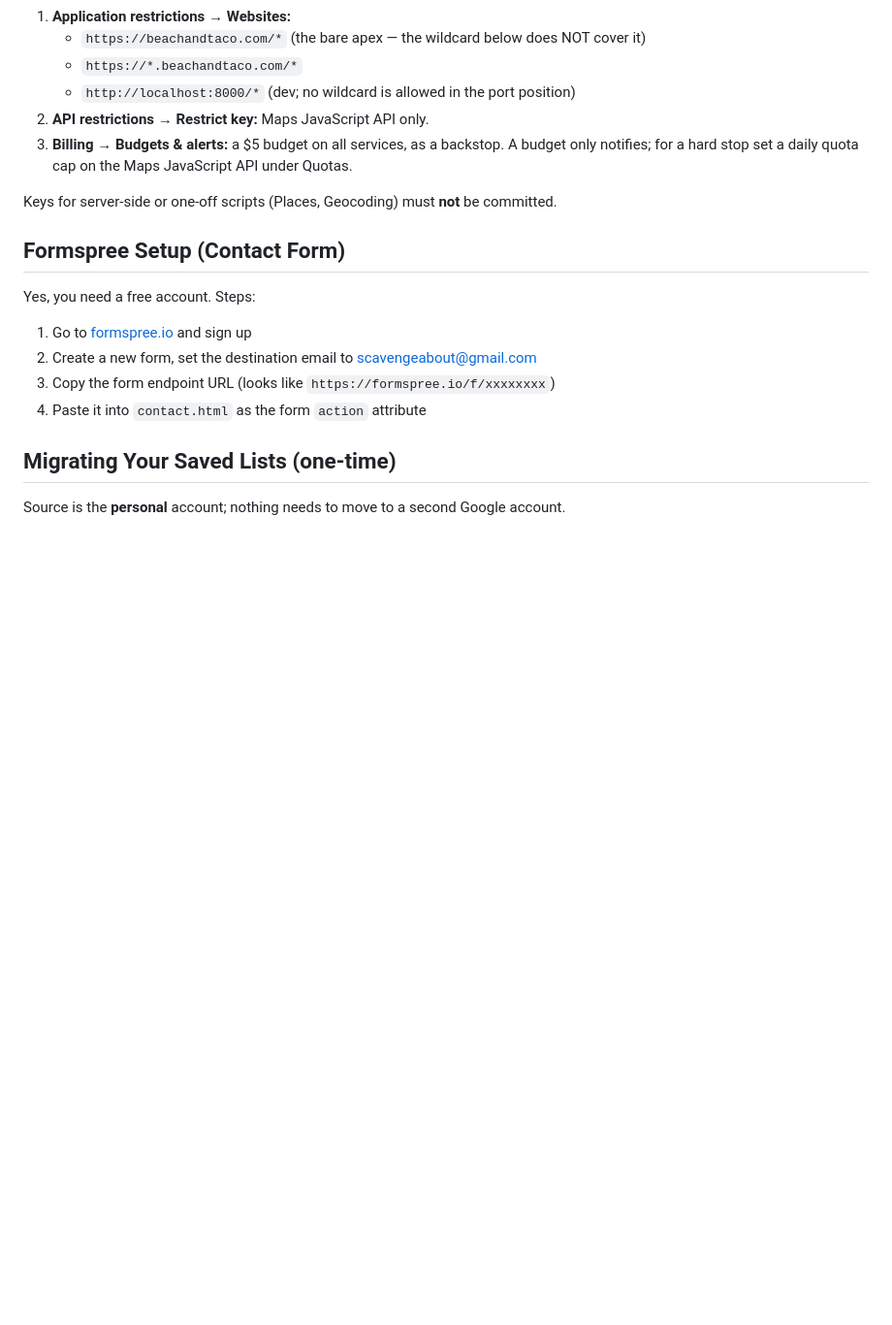
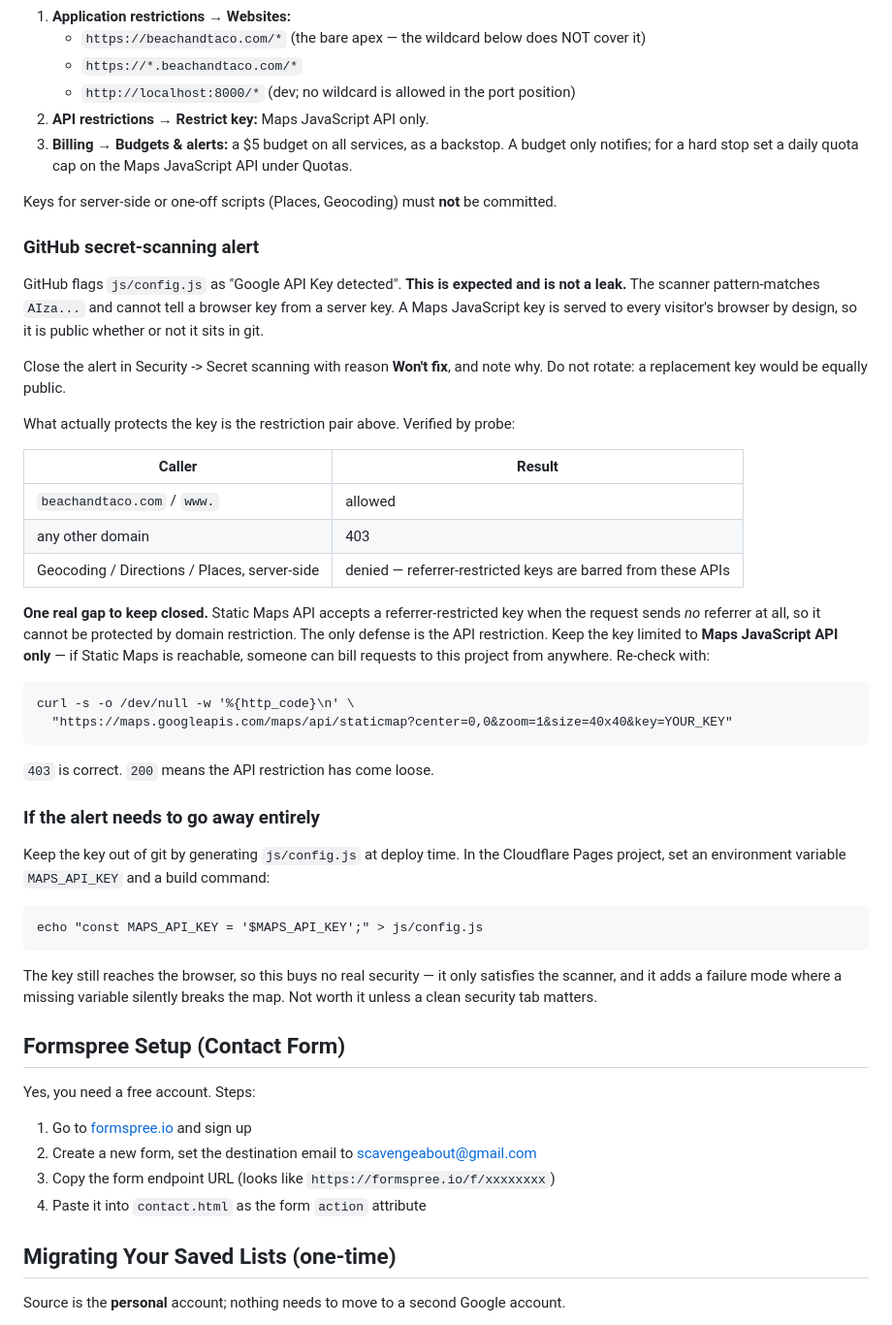
Before and after one commit to cvignoles/beachandtaco, a Markdown page: PLAN.md, the part around the change. Shown at 97% size. Drawn GitHub-style; blank space fills up the shorter version.

Commit message:
Document the GitHub secret-scanning alert and a real key gap
GitHub flags js/config.js because it pattern-matches AIza... and cannot
distinguish a browser key from a server key. Records why the alert is
expected, why rotating does not help, and how to close it.

Also records a genuine gap found while probing the live key: Static Maps
API honors a referrer-restricted key when the request sends no referrer
at all, so domain restriction cannot protect it. Only the API
restriction can. Includes a one-line curl to re-check it.

Co-Authored-By: Claude Opus 5 <noreply@anthropic.com>

````diff
--- a/PLAN.md
+++ b/PLAN.md
@@ -156,6 +156,51 @@ Security comes from Google Cloud Console instead:
 
 Keys for server-side or one-off scripts (Places, Geocoding) must **not** be committed.
 
+### GitHub secret-scanning alert
+
+GitHub flags `js/config.js` as "Google API Key detected". **This is expected and
+is not a leak.** The scanner pattern-matches `AIza...` and cannot tell a browser
+key from a server key. A Maps JavaScript key is served to every visitor's browser
+by design, so it is public whether or not it sits in git.
+
+Close the alert in Security -> Secret scanning with reason **Won't fix**, and note
+why. Do not rotate: a replacement key would be equally public.
+
+What actually protects the key is the restriction pair above. Verified by probe:
+
+| Caller | Result |
+|---|---|
+| `beachandtaco.com` / `www.` | allowed |
+| any other domain | 403 |
+| Geocoding / Directions / Places, server-side | denied — referrer-restricted keys are barred from these APIs |
+
+**One real gap to keep closed.** Static Maps API accepts a referrer-restricted key
+when the request sends *no* referrer at all, so it cannot be protected by domain
+restriction. The only defense is the API restriction. Keep the key limited to
+**Maps JavaScript API only** — if Static Maps is reachable, someone can bill
+requests to this project from anywhere. Re-check with:
+
+```
+curl -s -o /dev/null -w '%{http_code}\n' \
+  "https://maps.googleapis.com/maps/api/staticmap?center=0,0&zoom=1&size=40x40&key=YOUR_KEY"
+```
+
+`403` is correct. `200` means the API restriction has come loose.
+
+### If the alert needs to go away entirely
+
+Keep the key out of git by generating `js/config.js` at deploy time. In the
+Cloudflare Pages project, set an environment variable `MAPS_API_KEY` and a build
+command:
+
+```
+echo "const MAPS_API_KEY = '$MAPS_API_KEY';" > js/config.js
+```
+
+The key still reaches the browser, so this buys no real security — it only
+satisfies the scanner, and it adds a failure mode where a missing variable
+silently breaks the map. Not worth it unless a clean security tab matters.
+
 ## Formspree Setup (Contact Form)
 
 Yes, you need a free account. Steps:
````
